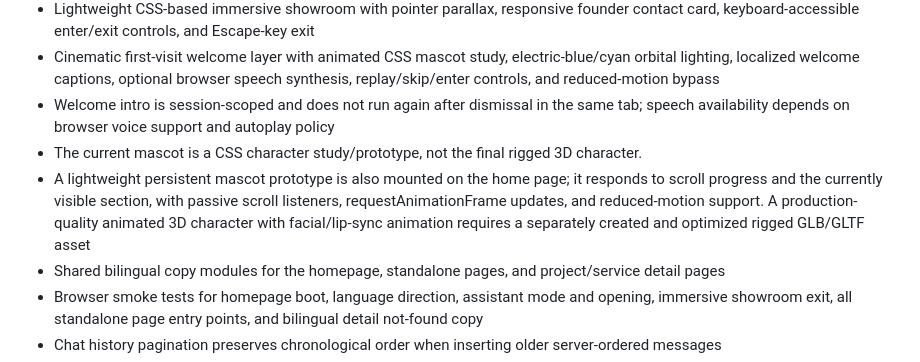
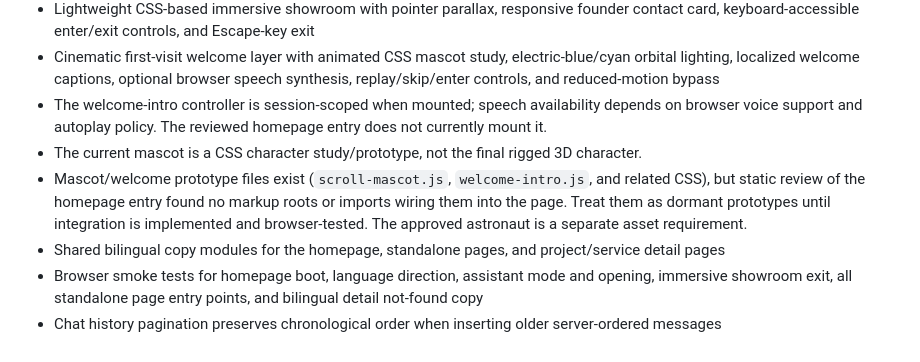
Before and after one commit to yossefahmedsamir00-ship-it/apexstudio1, a Markdown page: apex/vanilla/README.md, the part around the change. Drawn GitHub-style.

Commit message:
docs: clarify mascot prototypes are not mounted

```diff
--- a/apex/vanilla/README.md
+++ b/apex/vanilla/README.md
@@ -62,9 +62,9 @@ Implemented in this isolated phase:
 - Reduced-motion support, focus states, and safe handling when browser storage is unavailable
 - Lightweight CSS-based immersive showroom with pointer parallax, responsive founder contact card, keyboard-accessible enter/exit controls, and Escape-key exit
 - Cinematic first-visit welcome layer with animated CSS mascot study, electric-blue/cyan orbital lighting, localized welcome captions, optional browser speech synthesis, replay/skip/enter controls, and reduced-motion bypass
-- Welcome intro is session-scoped and does not run again after dismissal in the same tab; speech availability depends on browser voice support and autoplay policy
+- The welcome-intro controller is session-scoped when mounted; speech availability depends on browser voice support and autoplay policy. The reviewed homepage entry does not currently mount it.
 - The current mascot is a CSS character study/prototype, not the final rigged 3D character.
-- A lightweight persistent mascot prototype is also mounted on the home page; it responds to scroll progress and the currently visible section, with passive scroll listeners, requestAnimationFrame updates, and reduced-motion support. A production-quality animated 3D character with facial/lip-sync animation requires a separately created and optimized rigged GLB/GLTF asset
+- Mascot/welcome prototype files exist (`scroll-mascot.js`, `welcome-intro.js`, and related CSS), but static review of the homepage entry found no markup roots or imports wiring them into the page. Treat them as dormant prototypes until integration is implemented and browser-tested. The approved astronaut is a separate asset requirement.
 - Shared bilingual copy modules for the homepage, standalone pages, and project/service detail pages
 - Browser smoke tests for homepage boot, language direction, assistant mode and opening, immersive showroom exit, all standalone page entry points, and bilingual detail not-found copy
 - Chat history pagination preserves chronological order when inserting older server-ordered messages
```
